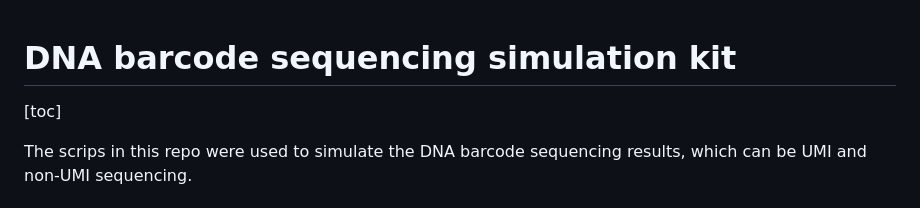
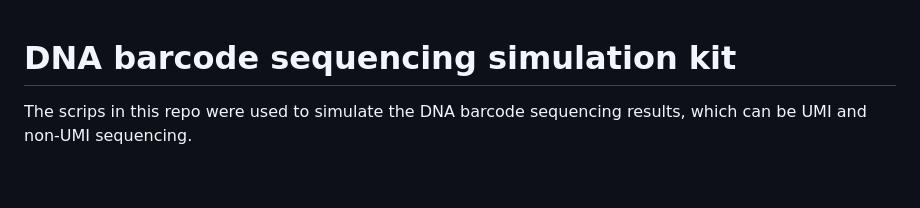
Before and after one commit to TeamPerie/CellBarcodeSim, a Markdown page: README.md, the part around the change. Drawn GitHub-style; blank space fills up the shorter version.

```diff
--- a/README.md
+++ b/README.md
@@ -1,6 +1,5 @@
 # DNA barcode sequencing simulation kit
 
-[toc]
 
 The scrips in this repo were used to simulate the DNA barcode sequencing results, which can be UMI and non-UMI sequencing.
 
```
